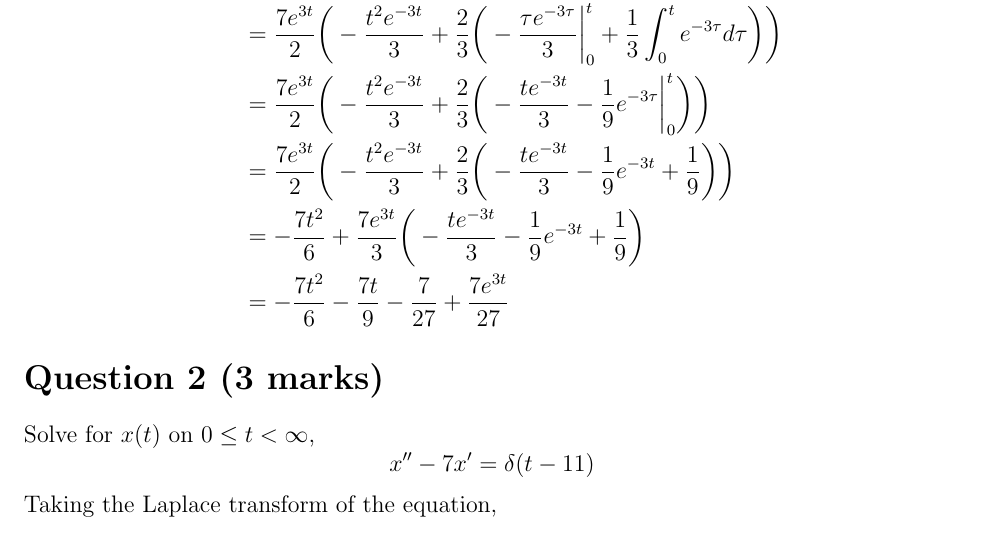
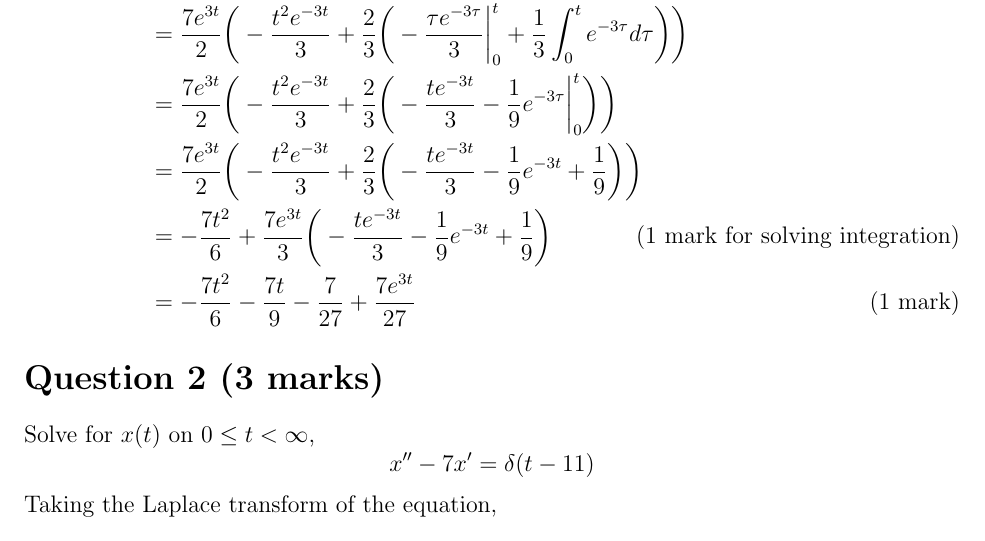
Before and after one commit to tpcstld/math213, a LaTeX document (a7/a7.solution.tex): part of page 2 of 3, cut so that both start at the same text. The pictures show the PDF file a7/a7.solution.pdf that the author committed with the source.

Commit message:
Add marking scheme for convolution

```diff
--- a/a7/a7.solution.tex
+++ b/a7/a7.solution.tex
@@ -46,7 +46,7 @@ $$7 * \frac{1}{s^3} * \frac{1}{s-3}$$
 
 \noindent Now we do the convolution:
 \begin{align*}
-    f(t) &= 7 \int_0^{t} \frac{1}{2}\tau^2e^{3(t - \tau)} d\tau
+    f(t) &= 7 \int_0^{t} \frac{1}{2}\tau^2e^{3(t - \tau)} d\tau \tag{1 mark}
       \\ &= \frac{7e^{3t}}{2} \int_0^t \tau^2e^{-3\tau} d\tau
       \\ &= \frac{7e^{3t}}{2}
         \bigg(\frac{\tau^2e^{-3\tau}}{-3} \bigg|_0^t
@@ -62,9 +62,9 @@ $$7 * \frac{1}{s^3} * \frac{1}{s-3}$$
         - \frac{1}{9} e^{-3t} + \frac{1}{9} \bigg) \bigg)
       \\ &= -\frac{7t^2}{6}
         + \frac{7e^{3t}}{3} \bigg(-\frac{te^{-3t}}{3}
-        - \frac{1}{9} e^{-3t} + \frac{1}{9} \bigg)
+        - \frac{1}{9} e^{-3t} + \frac{1}{9} \bigg) \tag{1 mark for solving integration}
       \\ &= -\frac{7t^2}{6} -\frac{7t}{9}
-        - \frac{7}{27} + \frac{7e^{3t}}{27}
+        - \frac{7}{27} + \frac{7e^{3t}}{27} \tag{1 mark}
 \end{align*}
 
 \section*{Question 2 (3 marks)}
```
Also changed, not shown: a7/a7.solution.pdf, a7/a7.solution.tex (2 more changed lines).
